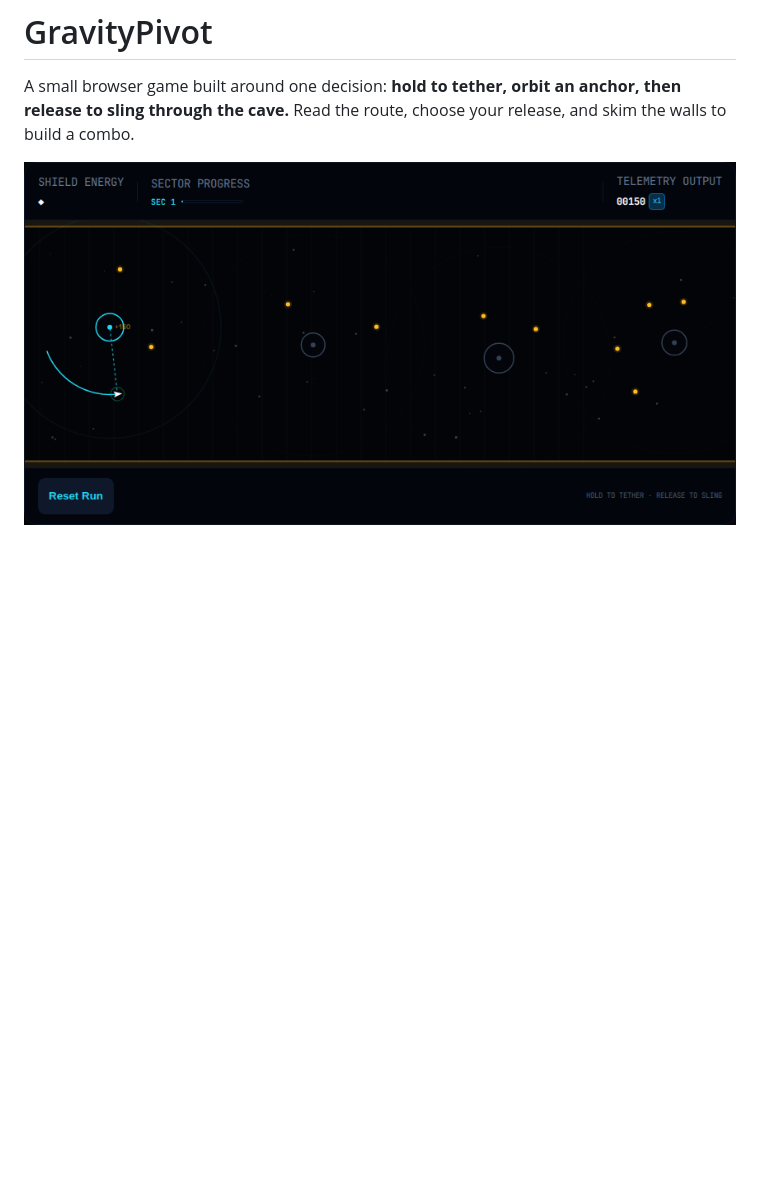
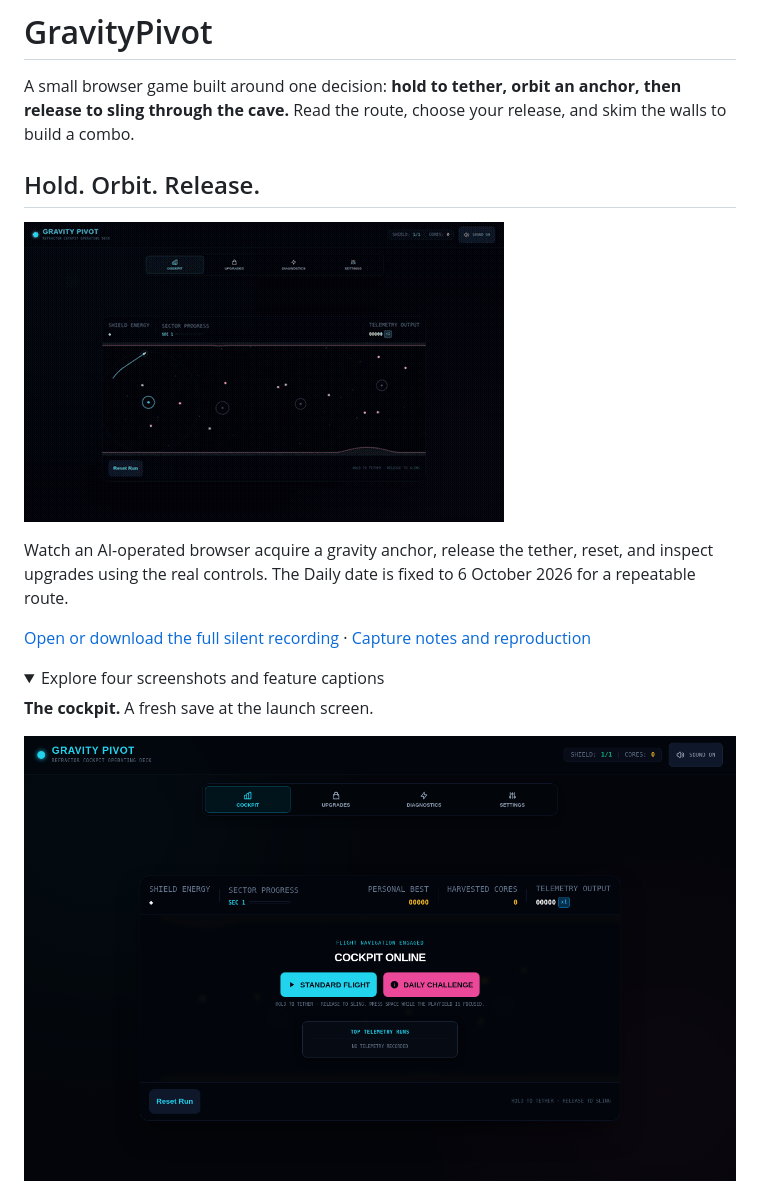
Before and after one commit to gthgomez/GravityPivot, a Markdown page: README.md, the part around one of its changes. Drawn GitHub-style; pictures changed too: docs/showcase/01-cockpit.png (added), docs/showcase/preview.gif (added); folded sections open; blank space fills up the shorter version.

```diff
--- a/README.md
+++ b/README.md
@@ -2,4 +2,18 @@
 
 A small browser game built around one decision: **hold to tether, orbit an anchor, then release to sling through the cave.** Read the route, choose your release, and skim the walls to build a combo.
 
-![GravityPivot gameplay: the spark slings through a cave between gravity anchors](docs/assets/gravitypivot-gameplay.png)
+## Hold. Orbit. Release.
+
+[![Recorded gameplay preview — click to open the full clip](docs/showcase/preview.gif)](docs/showcase/gameplay.mp4)
+
+Watch an AI-operated browser acquire a gravity anchor, release the tether, reset, and inspect upgrades using the real controls. The Daily date is fixed to 6 October 2026 for a repeatable route.
+
+[Open or download the full silent recording](docs/showcase/gameplay.mp4) · [Capture notes and reproduction](docs/showcase/README.md)
+
+<details>
+<summary>Explore four screenshots and feature captions</summary>
+
+**The cockpit.** A fresh save at the launch screen.
+
+![The cockpit: A fresh save at the launch screen.](docs/showcase/01-cockpit.png)
+
```
Also changed, not shown: other parts of README.md (+13 -0 lines), docs/showcase/README.md (added, +49 -0 lines), docs/showcase/02-tether.png (added), docs/showcase/03-sling.png (added), docs/showcase/04-upgrades.png (added), 5 other files.
